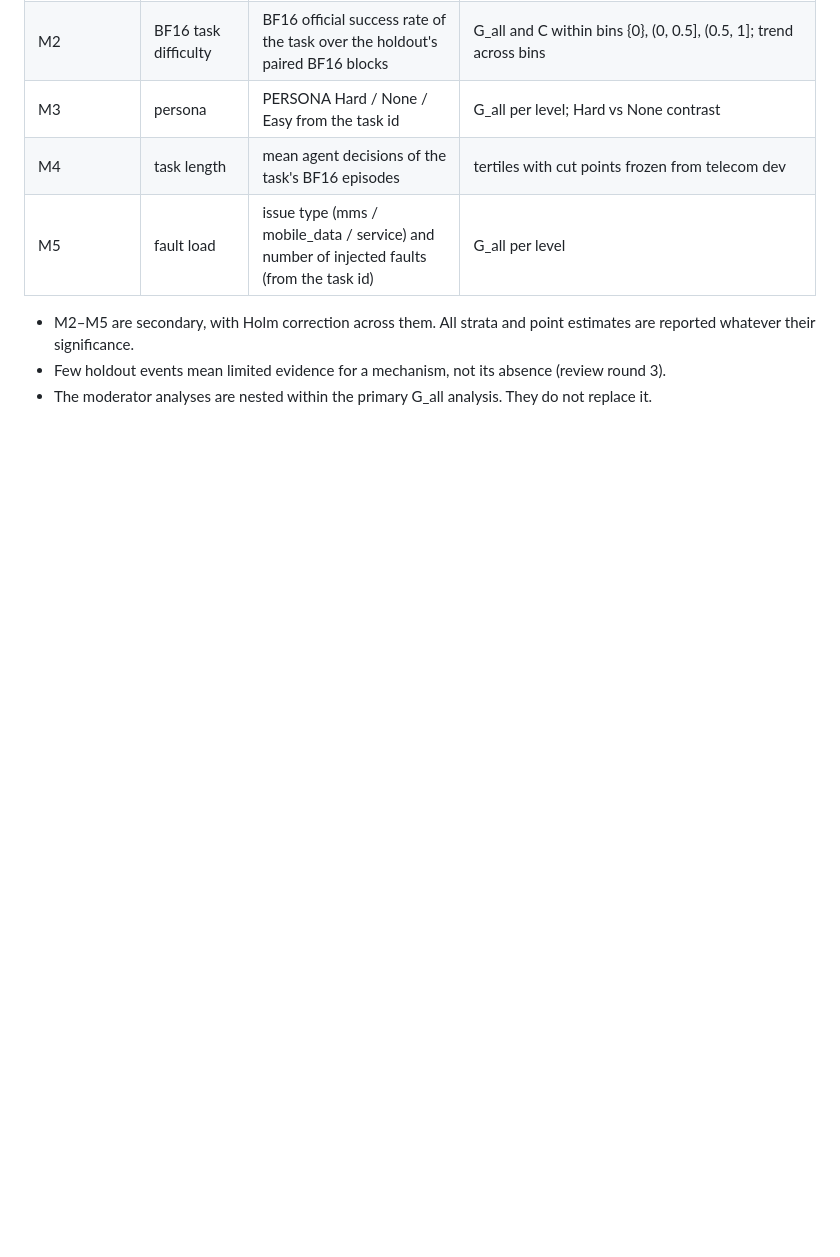
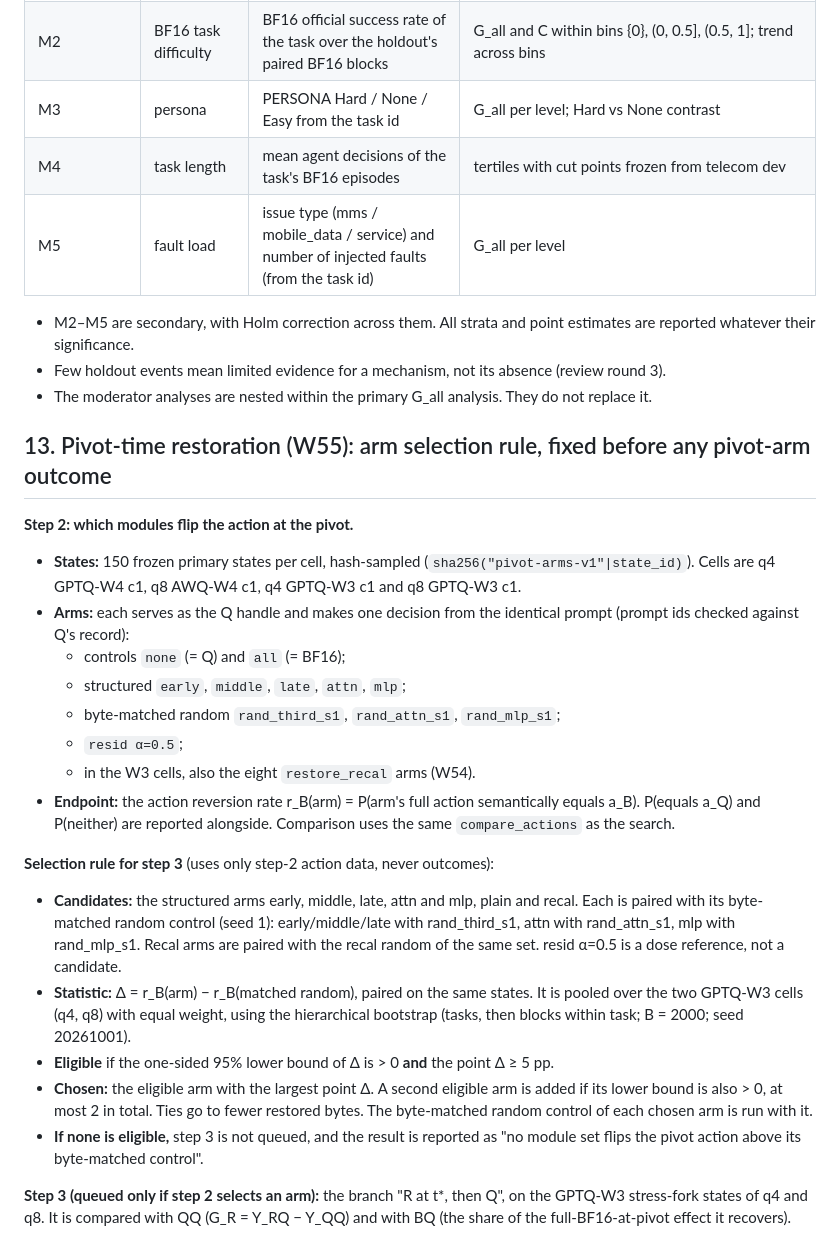
Before and after one commit to W4ng77/cloq, a Markdown page: docs/insights/FORK_PROTOCOL.md, the part around the change. Drawn GitHub-style; blank space fills up the shorter version.

Commit message:
FORK_PROTOCOL §13: pivot-time restoration arm-selection rule, fixed before any pivot-arm outcome (W55)
Co-Authored-By: Claude Opus 5.5 (1M context) <noreply@anthropic.com>

```diff
--- a/docs/insights/FORK_PROTOCOL.md
+++ b/docs/insights/FORK_PROTOCOL.md
@@ -431,3 +431,33 @@ Cut points and bins are fixed on the telecom development data, never on the hold
 - M2–M5 are secondary, with Holm correction across them. All strata and point estimates are reported whatever their significance.
 - Few holdout events mean limited evidence for a mechanism, not its absence (review round 3).
 - The moderator analyses are nested within the primary G_all analysis. They do not replace it.
+
+## 13. Pivot-time restoration (W55): arm selection rule, fixed before any pivot-arm outcome
+
+**Step 2: which modules flip the action at the pivot.**
+- **States:** 150 frozen primary states per cell, hash-sampled (`sha256("pivot-arms-v1"|state_id)`). Cells are q4
+  GPTQ-W4 c1, q8 AWQ-W4 c1, q4 GPTQ-W3 c1 and q8 GPTQ-W3 c1.
+- **Arms:** each serves as the Q handle and makes one decision from the identical prompt (prompt ids checked against Q's
+  record):
+  - controls `none` (= Q) and `all` (= BF16);
+  - structured `early`, `middle`, `late`, `attn`, `mlp`;
+  - byte-matched random `rand_third_s1`, `rand_attn_s1`, `rand_mlp_s1`;
+  - `resid α=0.5`;
+  - in the W3 cells, also the eight `restore_recal` arms (W54).
+- **Endpoint:** the action reversion rate r_B(arm) = P(arm's full action semantically equals a_B). P(equals a_Q) and
+  P(neither) are reported alongside. Comparison uses the same `compare_actions` as the search.
+
+**Selection rule for step 3** (uses only step-2 action data, never outcomes):
+- **Candidates:** the structured arms early, middle, late, attn and mlp, plain and recal. Each is paired with its byte-matched random
+  control (seed 1): early/middle/late with rand_third_s1, attn with rand_attn_s1, mlp with rand_mlp_s1. Recal arms are paired
+  with the recal random of the same set. resid α=0.5 is a dose reference, not a candidate.
+- **Statistic:** Δ = r_B(arm) − r_B(matched random), paired on the same states. It is pooled over the two GPTQ-W3 cells
+  (q4, q8) with equal weight, using the hierarchical bootstrap (tasks, then blocks within task; B = 2000; seed 20261001).
+- **Eligible** if the one-sided 95% lower bound of Δ is > 0 **and** the point Δ ≥ 5 pp.
+- **Chosen:** the eligible arm with the largest point Δ. A second eligible arm is added if its lower bound is also > 0,
+  at most 2 in total. Ties go to fewer restored bytes. The byte-matched random control of each chosen arm is run with it.
+- **If none is eligible,** step 3 is not queued, and the result is reported as "no module set flips the pivot action above
+  its byte-matched control".
+
+**Step 3 (queued only if step 2 selects an arm):** the branch "R at t*, then Q", on the GPTQ-W3 stress-fork states of q4 and q8.
+It is compared with QQ (G_R = Y_RQ − Y_QQ) and with BQ (the share of the full-BF16-at-pivot effect it recovers).
```
